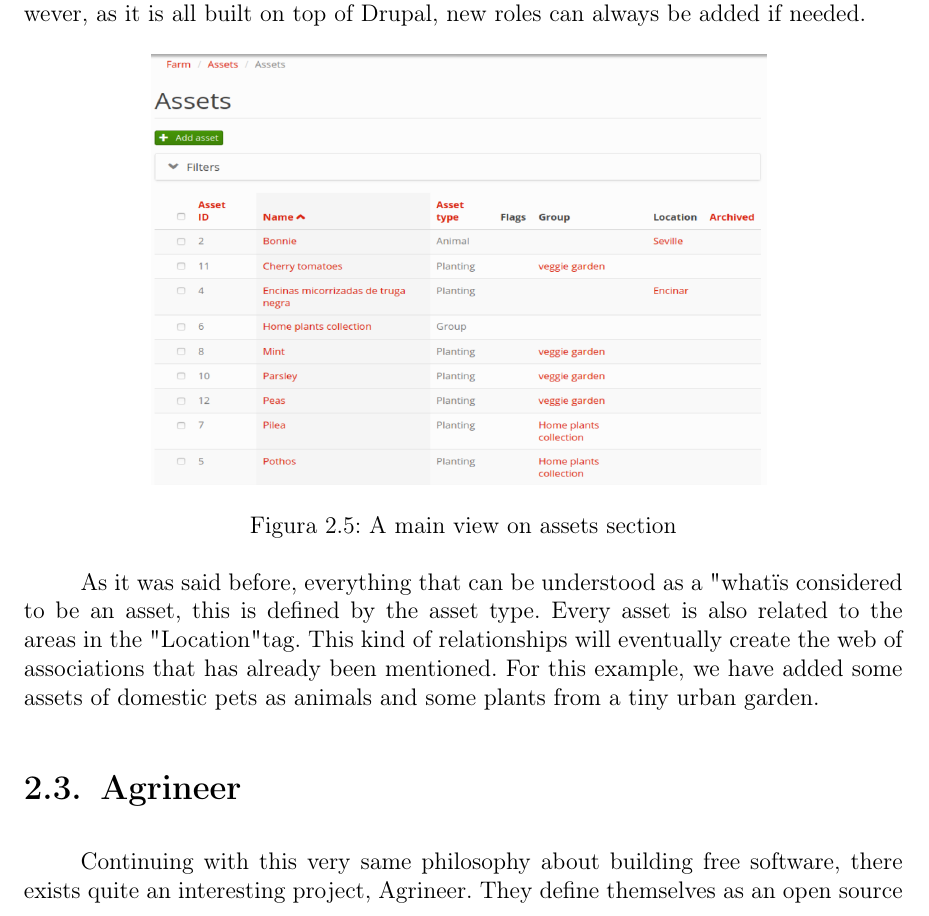
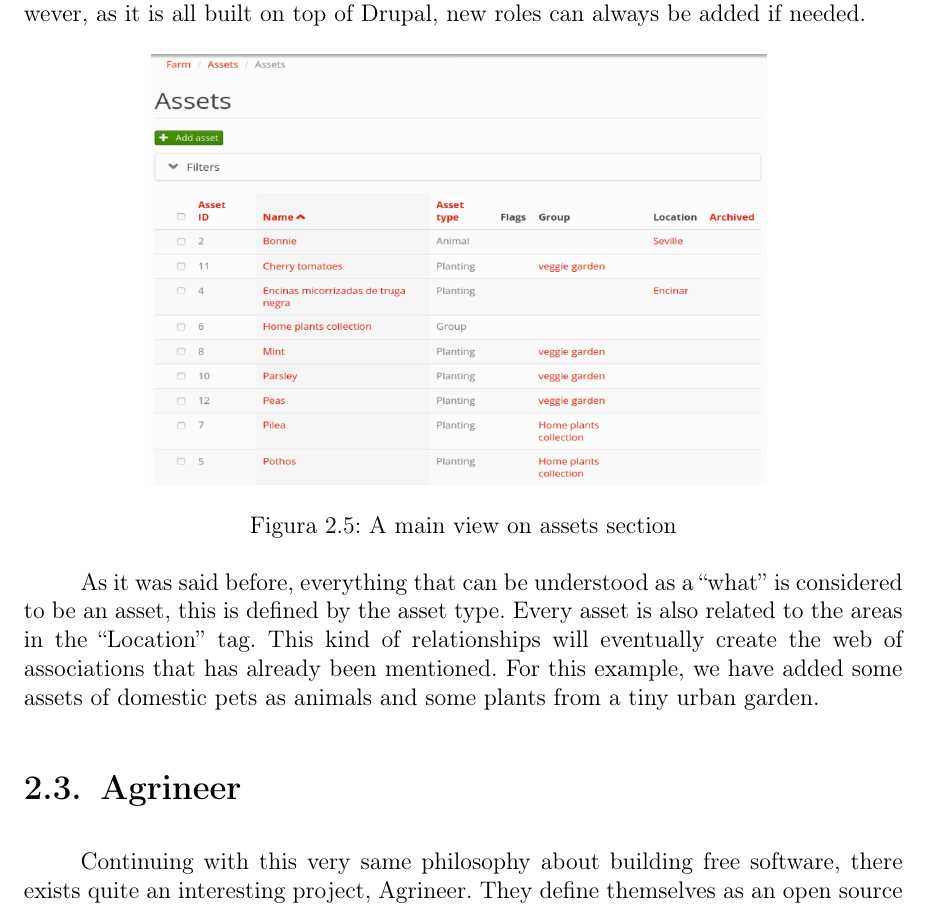
Before and after one commit to beagaliana/tfg, a LaTeX thesis (TFG.tex, which reads sections/02_Estudio_Previo.tex): part of page 11 of 20, cut so that both start at the same text. Compiled offline with pdfLaTeX.

Commit message:
Fix typo

```diff
--- a/sections/02_Estudio_Previo.tex
+++ b/sections/02_Estudio_Previo.tex
@@ -83,7 +83,7 @@ Regarding the creation of roles, farmOS is design around three main roles. Howev
     \caption{A main view on assets section}
     \label{fig:farmos}
 \end{figure}
-As it was said before, everything that can be understood as a "what" is considered to be an asset, this is defined by the asset type. Every asset is also related to the areas in the "Location" tag. This kind of relationships will eventually create the web of associations that has already been mentioned. For this example, we have added some assets of domestic pets as animals and some plants from a tiny urban garden.
+As it was said before, everything that can be understood as a ``what'' is considered to be an asset, this is defined by the asset type. Every asset is also related to the areas in the ``Location'' tag. This kind of relationships will eventually create the web of associations that has already been mentioned. For this example, we have added some assets of domestic pets as animals and some plants from a tiny urban garden.
 
 \section{Agrineer}
 Continuing with this very same philosophy about building free software, there exists quite an interesting project, Agrineer. They define themselves as an open source group of computational laboratories dedicated to projects that are both practical and educational, from satellite remote sensing to down-to-earth fablabs\cite{agrineer}.
```
Also changed, not shown: bibliografia.bib (+5 -5 lines).
